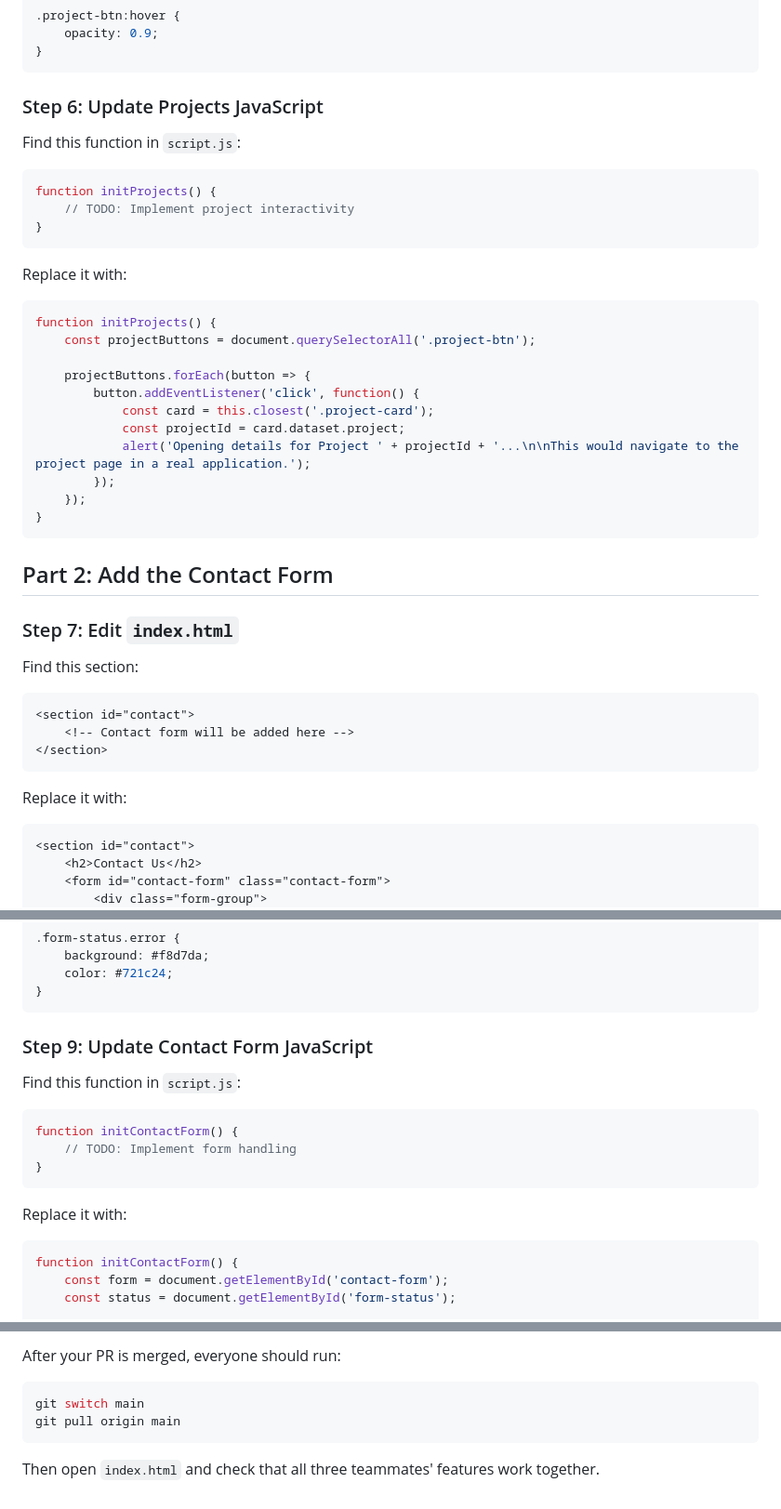
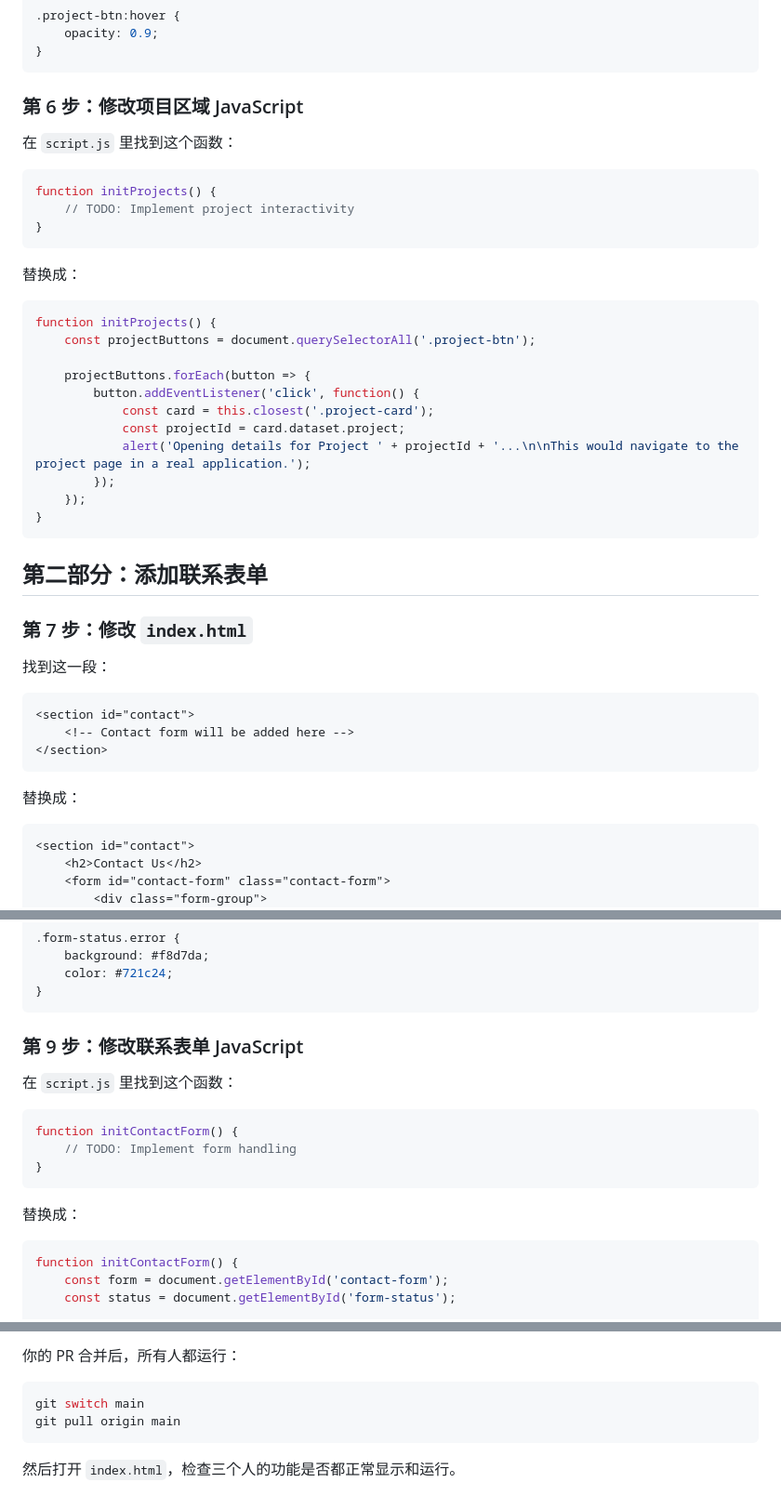
Before and after one commit to platinum-livehand/Work20260714, a Markdown page: PERSON_3_TASK.md, 3 parts joined by grey strips. Shown at 93% size. Rendered like a GitHub page.

````diff
--- a/PERSON_3_TASK.md
+++ b/PERSON_3_TASK.md
@@ -147,9 +147,9 @@ Add this CSS under it:
 }
 ```
 
-### Step 6: Update Projects JavaScript
+### 第 6 步：修改项目区域 JavaScript
 
-Find this function in `script.js`:
+在 `script.js` 里找到这个函数：
 
 ```javascript
 function initProjects() {
@@ -157,7 +157,7 @@ function initProjects() {
 }
 ```
 
-Replace it with:
+替换成：
 
 ```javascript
 function initProjects() {
@@ -173,11 +173,11 @@ function initProjects() {
 }
 ```
 
-## Part 2: Add the Contact Form
+## 第二部分：添加联系表单
 
-### Step 7: Edit `index.html`
+### 第 7 步：修改 `index.html`
 
-Find this section:
+找到这一段：
 
 ```html
 <section id="contact">
@@ -185,7 +185,7 @@ Find this section:
 </section>
 ```
 
-Replace it with:
+替换成：
 
 ```html
 <section id="contact">
@@ -299,9 +299,9 @@ Add this CSS under it:
 }
 ```
 
-### Step 9: Update Contact Form JavaScript
+### 第 9 步：修改联系表单 JavaScript
 
-Find this function in `script.js`:
+在 `script.js` 里找到这个函数：
 
 ```javascript
 function initContactForm() {
@@ -309,7 +309,7 @@ function initContactForm() {
 }
 ```
 
-Replace it with:
+替换成：
 
 ```javascript
 function initContactForm() {
@@ -427,9 +427,9 @@ After your PR is approved and has no conflicts:
 
-After your PR is merged, everyone should run:
+你的 PR 合并后，所有人都运行：
 
 ```bash
 git switch main
 git pull origin main
 ```
 
-Then open `index.html` and check that all three teammates' features work together.
+然后打开 `index.html`，检查三个人的功能是否都正常显示和运行。
````
Also changed, not shown: other parts of PERSON_3_TASK.md (+54 -54 lines), PERSON_1_TASK.md (+55 -55 lines), PERSON_2_TASK.md (+42 -42 lines).
